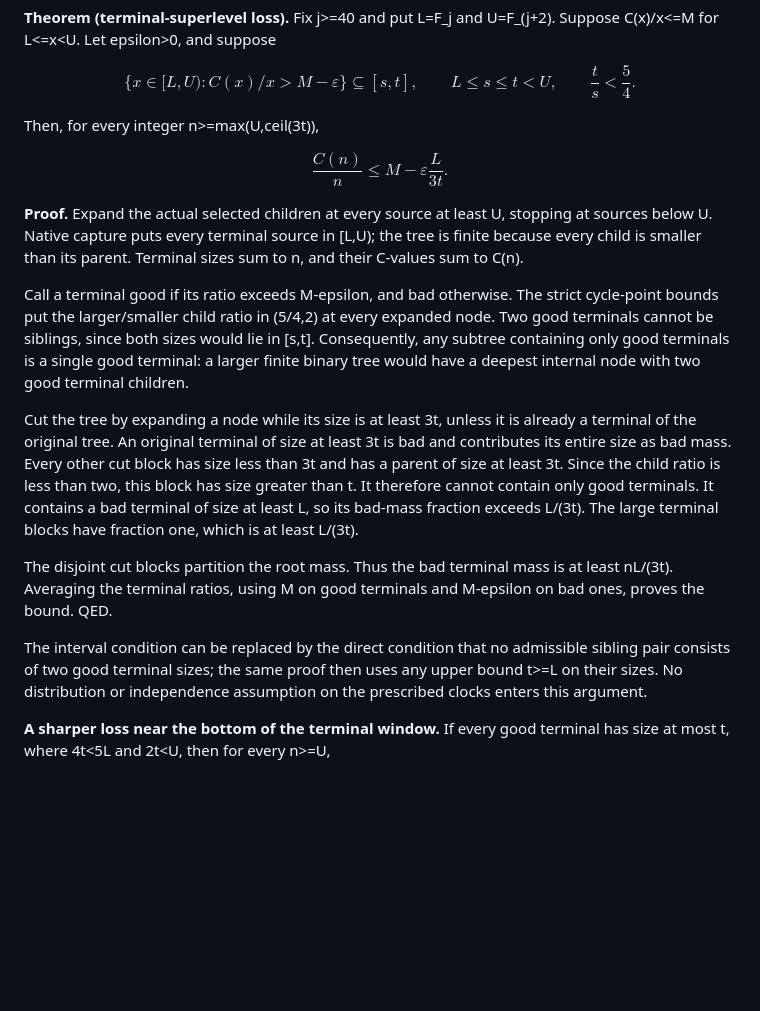
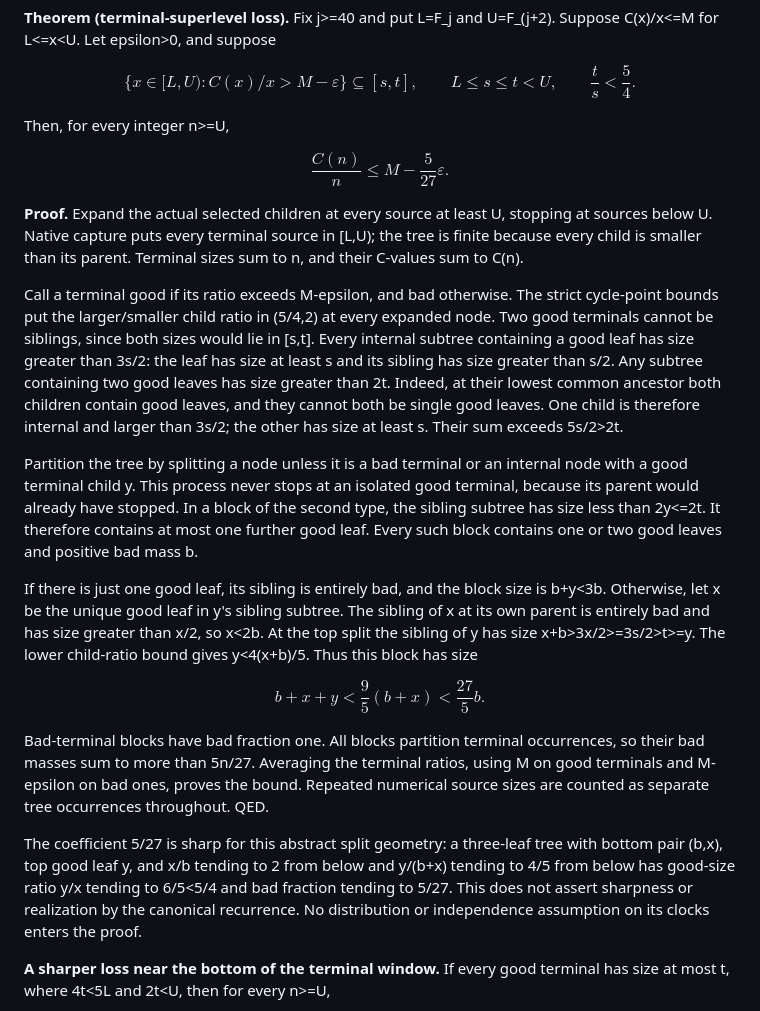
Before and after one commit to the-omega-institute/nested-recurrences, a Markdown page: cloitre-conway/dispersion.md, the part around the change. Rendered like a GitHub page; blank space fills up the shorter version.

Commit message:
Strengthen narrow-band erosion to a universal five-twenty-sevenths loss

```diff
--- a/cloitre-conway/dispersion.md
+++ b/cloitre-conway/dispersion.md
@@ -370,10 +370,10 @@ $$
 \qquad L\le s\le t<U,\qquad \frac ts<\frac54.
 $$
 
-Then, for every integer n>=max(U,ceil(3t)),
-
-$$
-\frac{C(n)}n\le M-\varepsilon\frac{L}{3t}.
+Then, for every integer n>=U,
+
+$$
+\frac{C(n)}n\le M-\frac5{27}\varepsilon.
 $$
 
 **Proof.** Expand the actual selected children at every source at least U,
@@ -384,27 +384,44 @@ Terminal sizes sum to n, and their C-values sum to C(n).
 Call a terminal good if its ratio exceeds M-epsilon, and bad otherwise.
 The strict cycle-point bounds put the larger/smaller child ratio in (5/4,2)
 at every expanded node. Two good terminals cannot be siblings, since both
-sizes would lie in [s,t]. Consequently, any subtree containing only good
-terminals is a single good terminal: a larger finite binary tree would have
-a deepest internal node with two good terminal children.
-
-Cut the tree by expanding a node while its size is at least 3t, unless it
-is already a terminal of the original tree. An original terminal of size
-at least 3t is bad and contributes its entire size as bad mass. Every other
-cut block has size less than 3t and has a parent of size at least 3t.
-Since the child ratio is less than two, this block has size greater than t.
-It therefore cannot contain only good terminals. It contains a bad terminal
-of size at least L, so its bad-mass fraction exceeds L/(3t). The large
-terminal blocks have fraction one, which is at least L/(3t).
-
-The disjoint cut blocks partition the root mass. Thus the bad terminal mass
-is at least nL/(3t). Averaging the terminal ratios, using M on good terminals
-and M-epsilon on bad ones, proves the bound. QED.
-
-The interval condition can be replaced by the direct condition that no
-admissible sibling pair consists of two good terminal sizes; the same proof
-then uses any upper bound t>=L on their sizes. No distribution or independence
-assumption on the prescribed clocks enters this argument.
+sizes would lie in [s,t]. Every internal subtree containing a good leaf
+has size greater than 3s/2: the leaf has size at least s and its sibling
+has size greater than s/2. Any subtree containing two good leaves has
+size greater than 2t. Indeed, at their lowest common ancestor both
+children contain good leaves, and they cannot both be single good leaves.
+One child is therefore internal and larger than 3s/2; the other has size
+at least s. Their sum exceeds 5s/2>2t.
+
+Partition the tree by splitting a node unless it is a bad terminal or
+an internal node with a good terminal child y. This process never stops
+at an isolated good terminal, because its parent would already have
+stopped. In a block of the second type, the sibling subtree has size
+less than 2y<=2t. It therefore contains at most one further good leaf.
+Every such block contains one or two good leaves and positive bad mass b.
+
+If there is just one good leaf, its sibling is entirely bad, and the
+block size is b+y<3b. Otherwise, let x be the unique good leaf in y's
+sibling subtree. The sibling of x at its own parent is entirely bad
+and has size greater than x/2, so x<2b. At the top split the sibling of
+y has size x+b>3x/2>=3s/2>t>=y. The lower child-ratio bound gives
+y<4(x+b)/5. Thus this block has size
+
+$$
+b+x+y<\frac95(b+x)<\frac{27}{5}b.
+$$
+
+Bad-terminal blocks have bad fraction one. All blocks partition terminal
+occurrences, so their bad masses sum to more than 5n/27. Averaging the
+terminal ratios, using M on good terminals and M-epsilon on bad ones,
+proves the bound. Repeated numerical source sizes are counted as separate
+tree occurrences throughout. QED.
+
+The coefficient 5/27 is sharp for this abstract split geometry: a
+three-leaf tree with bottom pair (b,x), top good leaf y, and
+x/b tending to 2 from below and y/(b+x) tending to 4/5 from below has
+good-size ratio y/x tending to 6/5<5/4 and bad fraction tending to 5/27.
+This does not assert sharpness or realization by the canonical recurrence.
+No distribution or independence assumption on its clocks enters the proof.
 
 **A sharper loss near the bottom of the terminal window.** If every good
 terminal has size at most t, where 4t<5L and 2t<U, then for every n>=U,
```
